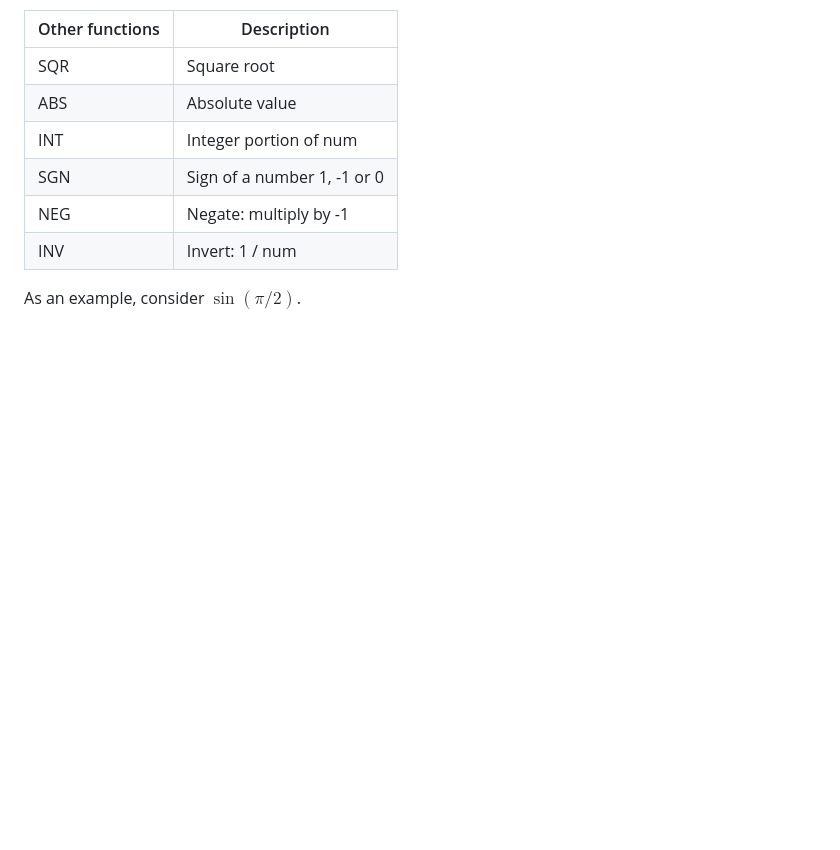
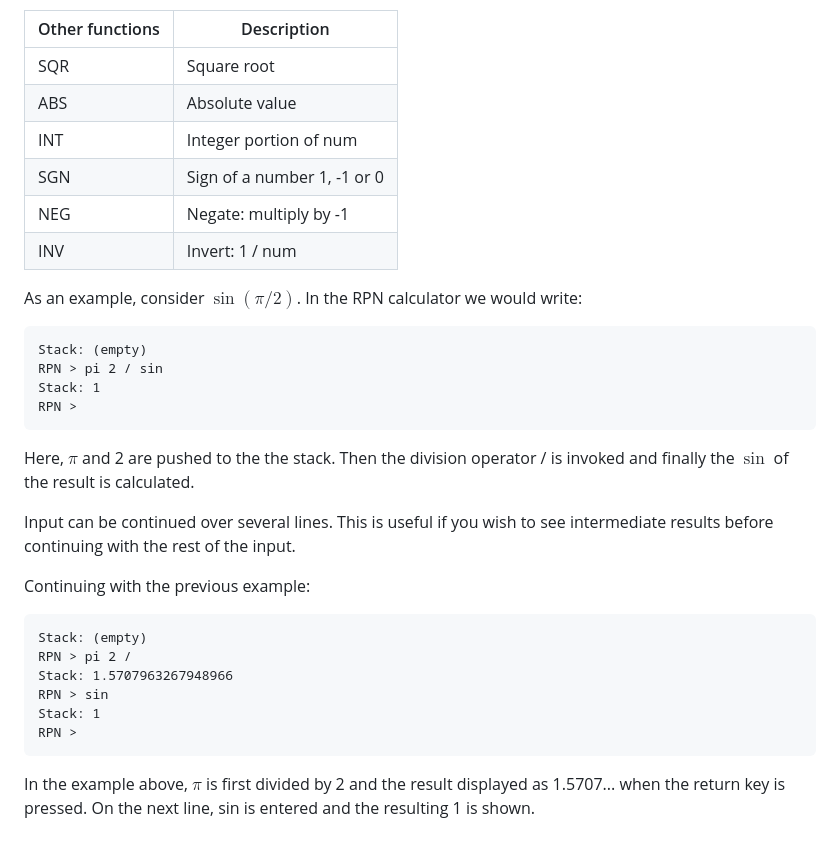
Before and after one commit to the-blackhall-projects/reverse-polish-calculator, a Markdown page: README.md, the part around the change. GitHub-like rendering; blank space fills up the shorter version.

Commit message:
Add more instructions for user

````diff
--- a/README.md
+++ b/README.md
@@ -144,4 +144,28 @@ evaluated and the result pushed back onto the stack.
 | NEG   | Negate: multiply by -1   |
 | INV   | Invert: 1 / num   |
 
-As an example, consider $\sin\left(\pi/2\right)$.
+As an example, consider $\sin\left(\pi/2\right)$. In the RPN calculator we would write:
+
+```
+Stack: (empty)
+RPN > pi 2 / sin
+Stack: 1
+RPN >
+```
+Here, $\pi$ and 2 are pushed to the the stack.  Then
+the division operator / is invoked and finally the $\sin$ of the result is calculated.
+
+Input can be continued over several lines.  This is useful if you wish to see intermediate results
+before continuing with the rest of the input.
+
+Continuing with the previous example:
+
+```
+Stack: (empty)
+RPN > pi 2 /
+Stack: 1.5707963267948966
+RPN > sin
+Stack: 1
+RPN >
+```
+In the example above, $\pi$ is first divided by 2 and the result displayed as 1.5707... when the return key is pressed.  On the next line, sin is entered and the resulting 1 is shown.
````
